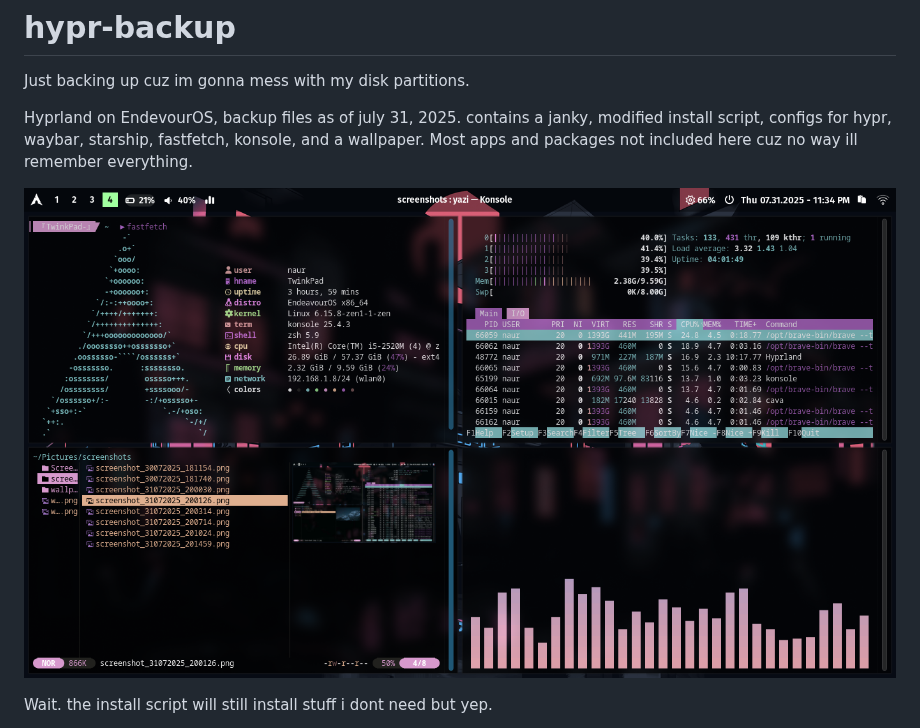
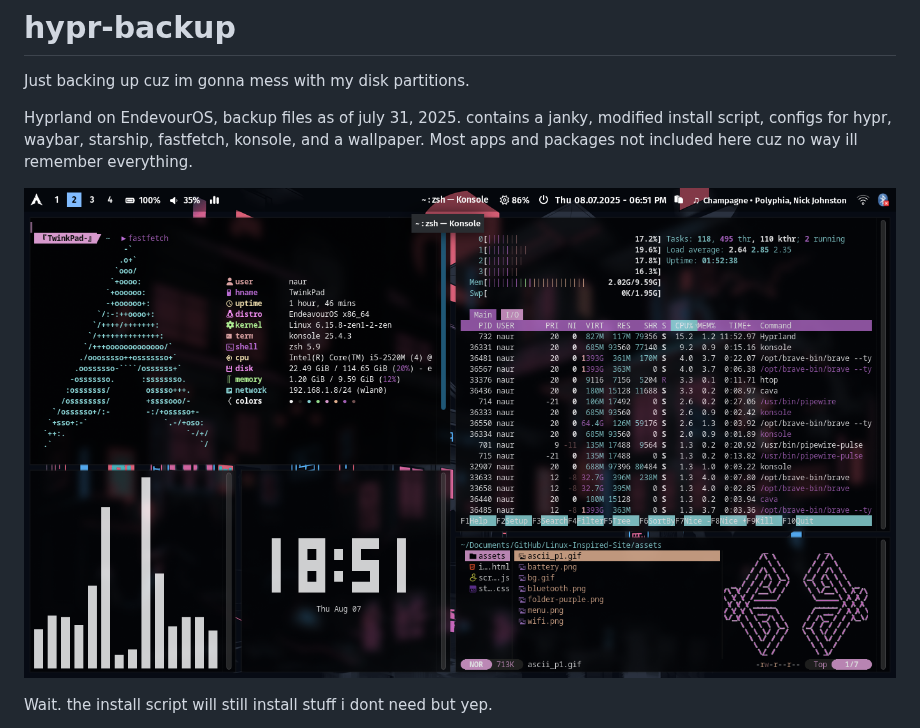
Before and after one commit to Naourr/hypr-backup, a Markdown page: README.md, the part around the change. GitHub-like rendering; pictures changed too: assets/hypr-naur.png (deleted), assets/ss.png (added).

Commit message:
change screenshot

```diff
--- a/README.md
+++ b/README.md
@@ -3,7 +3,7 @@
 
 Hyprland on EndevourOS, backup files as of july 31, 2025. contains a janky, modified install script, configs for hypr, waybar, starship, fastfetch, konsole, and a wallpaper. Most apps and packages not included here cuz no way ill remember everything.
 
- ![Preview](assets/hypr-naur.png)
+ ![Preview](assets/ss.png)
 
  Wait. the install script will still install stuff i dont need but yep.
 
```
